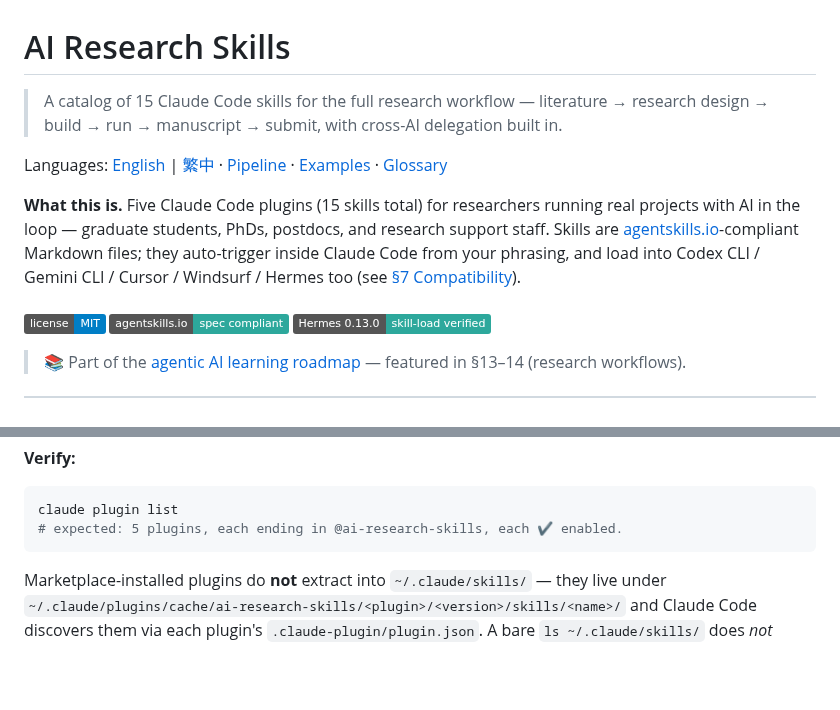
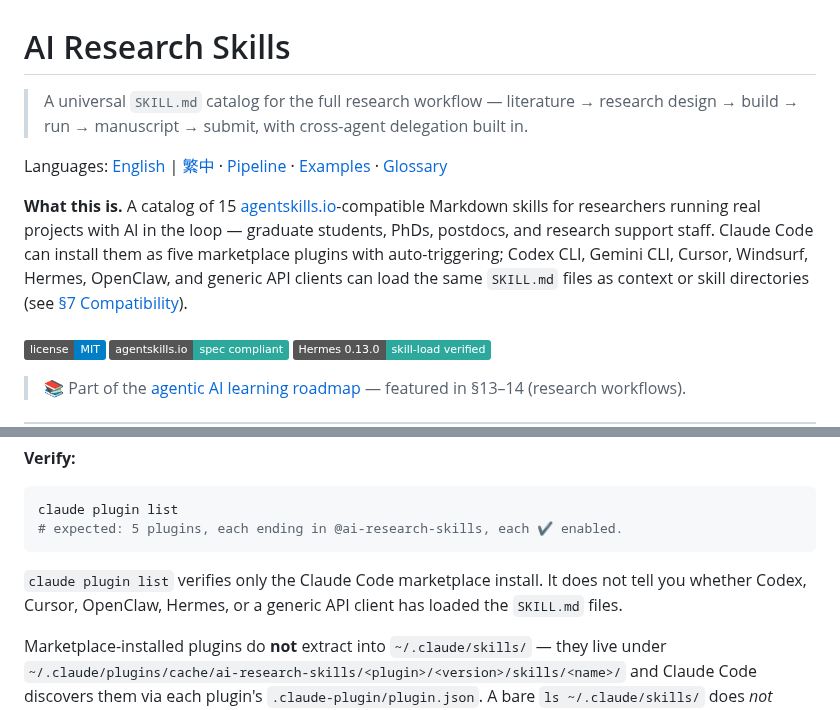
Before and after one commit to WenyuChiou/ai-research-skills, a Markdown page: README.md, 2 parts joined by grey strips. Rendered like a GitHub page; badges without logos; blank space fills up the shorter version.

````diff
--- a/README.md
+++ b/README.md
@@ -1,20 +1,21 @@
 # AI Research Skills
 
-> A catalog of 15 Claude Code skills for the full research workflow —
+> A universal `SKILL.md` catalog for the full research workflow —
 > literature → research design → build → run → manuscript → submit,
-> with cross-AI delegation built in.
+> with cross-agent delegation built in.
 
 Languages: [English](README.md) | [繁中](README.zh-TW.md) ·
 [Pipeline](docs/pipeline.md) ·
 [Examples](docs/examples.md) ·
 [Glossary](docs/glossary.md)
 
-**What this is.** Five Claude Code plugins (15 skills total) for
+**What this is.** A catalog of 15
+[agentskills.io](https://agentskills.io)-compatible Markdown skills for
 researchers running real projects with AI in the loop — graduate students,
-PhDs, postdocs, and research support staff. Skills are
-[agentskills.io](https://agentskills.io)-compliant Markdown files;
-they auto-trigger inside Claude Code from your phrasing, and load
-into Codex CLI / Gemini CLI / Cursor / Windsurf / Hermes too (see
+PhDs, postdocs, and research support staff. Claude Code can install them
+as five marketplace plugins with auto-triggering; Codex CLI, Gemini CLI,
+Cursor, Windsurf, Hermes, OpenClaw, and generic API clients can load the
+same `SKILL.md` files as context or skill directories (see
 [§7 Compatibility](#7-compatibility)).
 
 <sub><a href="LICENSE"><img alt="License: MIT" src="https://img.shields.io/badge/license-MIT-blue"></a> <a href=".research/hermes-compatibility-audit.md"><img alt="agentskills.io spec compliant" src="https://img.shields.io/badge/agentskills.io-spec_compliant-2DA89C"></a> <a href=".research/hermes-compatibility-audit.md"><img alt="Hermes 0.13.0 skill-load verified" src="https://img.shields.io/badge/Hermes_0.13.0-skill--load_verified-2DA89C"></a></sub>
@@ -94,6 +117,10 @@ pwsh scripts/install-all.ps1       # Windows PowerShell
 claude plugin list
 # expected: 5 plugins, each ending in @ai-research-skills, each ✔ enabled.
 ```
+
+`claude plugin list` verifies only the Claude Code marketplace install.
+It does not tell you whether Codex, Cursor, OpenClaw, Hermes, or a
+generic API client has loaded the `SKILL.md` files.
 
 Marketplace-installed plugins do **not** extract into `~/.claude/skills/`
 — they live under
````
Also changed, not shown: other parts of README.md (+43 -18 lines), README.zh-TW.md (+30 -17 lines).
